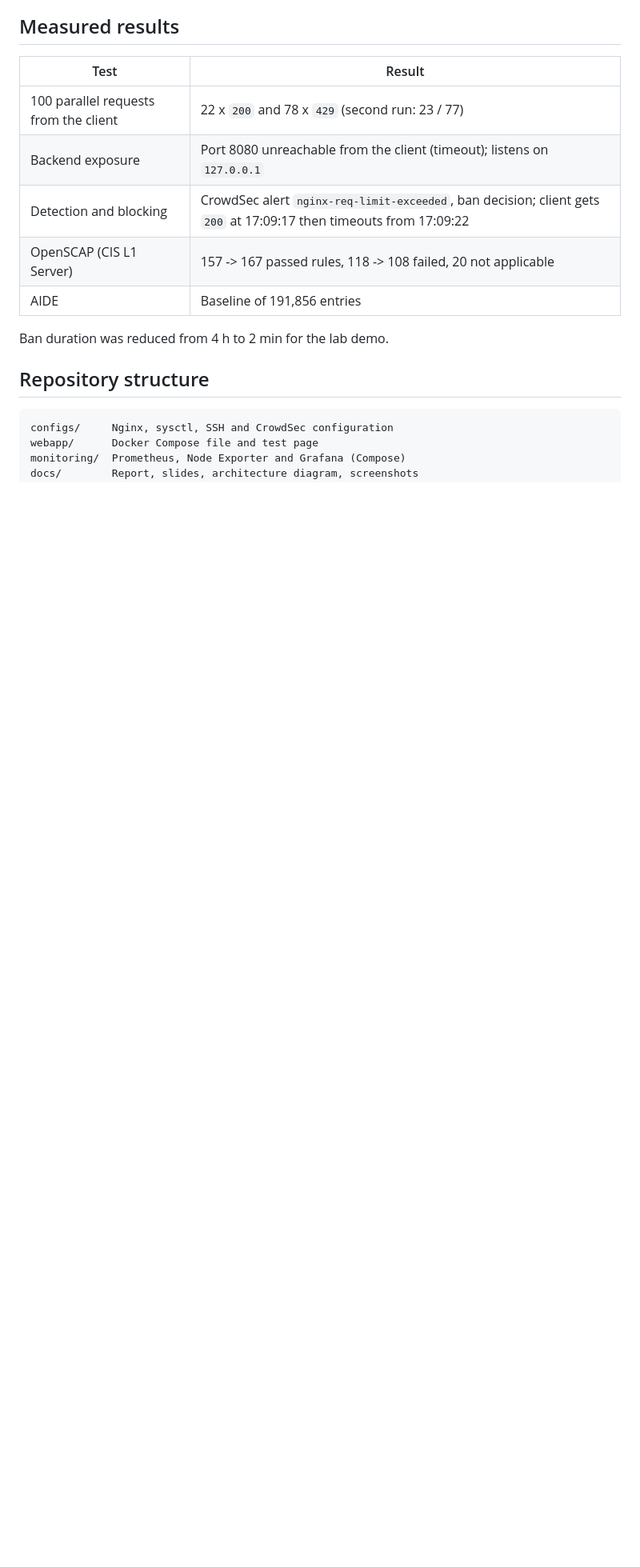
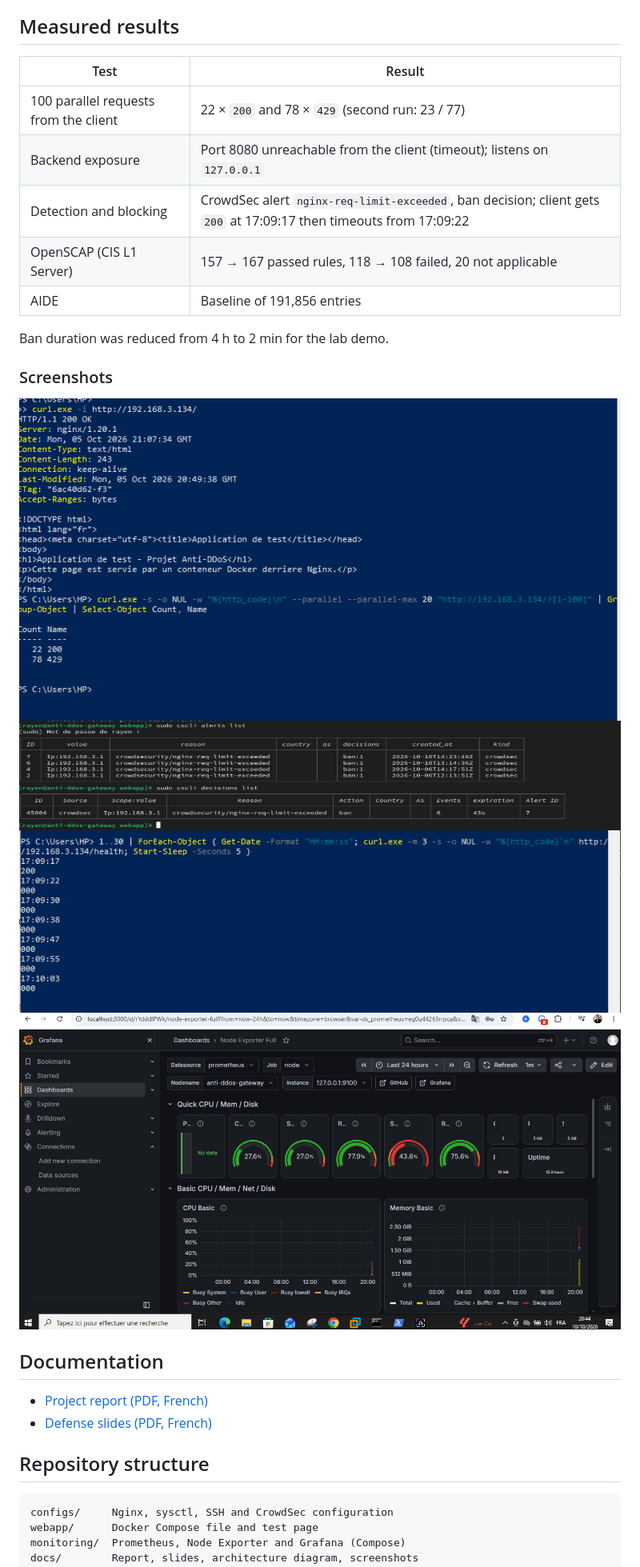
Before and after one commit to rayen-sliti/anti-ddos-open-source-rhel, a Markdown page: README.md, the part around one of its changes. Shown at 80% size. Rendered like a GitHub page; pictures changed too: docs/img/01-rate-limiting.png (added), docs/img/02-crowdsec-alert.png (added), docs/img/03-blocking-timeline.png (added); blank space fills up the shorter version.

Commit message:
Add report, slides, screenshots and license

```diff
--- a/README.md
+++ b/README.md
@@ -19,13 +19,25 @@ Prevention, detection and automatic blocking of application-layer abuse (HTTP fl
 
 | Test | Result |
 |---|---|
-| 100 parallel requests from the client | 22 x `200` and 78 x `429` (second run: 23 / 77) |
+| 100 parallel requests from the client | 22 × `200` and 78 × `429` (second run: 23 / 77) |
 | Backend exposure | Port 8080 unreachable from the client (timeout); listens on `127.0.0.1` |
 | Detection and blocking | CrowdSec alert `nginx-req-limit-exceeded`, ban decision; client gets `200` at 17:09:17 then timeouts from 17:09:22 |
-| OpenSCAP (CIS L1 Server) | 157 -> 167 passed rules, 118 -> 108 failed, 20 not applicable |
+| OpenSCAP (CIS L1 Server) | 157 → 167 passed rules, 118 → 108 failed, 20 not applicable |
 | AIDE | Baseline of 191,856 entries |
 
 Ban duration was reduced from 4 h to 2 min for the lab demo.
+
+### Screenshots
+
+![Rate limiting: 22 x 200 and 78 x 429](docs/img/01-rate-limiting.png)
+![CrowdSec alert and ban decision](docs/img/02-crowdsec-alert.png)
+![Blocking timeline: 200 then timeouts](docs/img/03-blocking-timeline.png)
+![Grafana dashboard](docs/img/04-grafana.png)
+
+## Documentation
+
+- [Project report (PDF, French)](docs/rapport-anti-ddos.pdf)
+- [Defense slides (PDF, French)](docs/presentation-anti-ddos.pdf)
 
 ## Repository structure
 
```
Also changed, not shown: other parts of README.md (+5 -1 lines), 3 other files.
